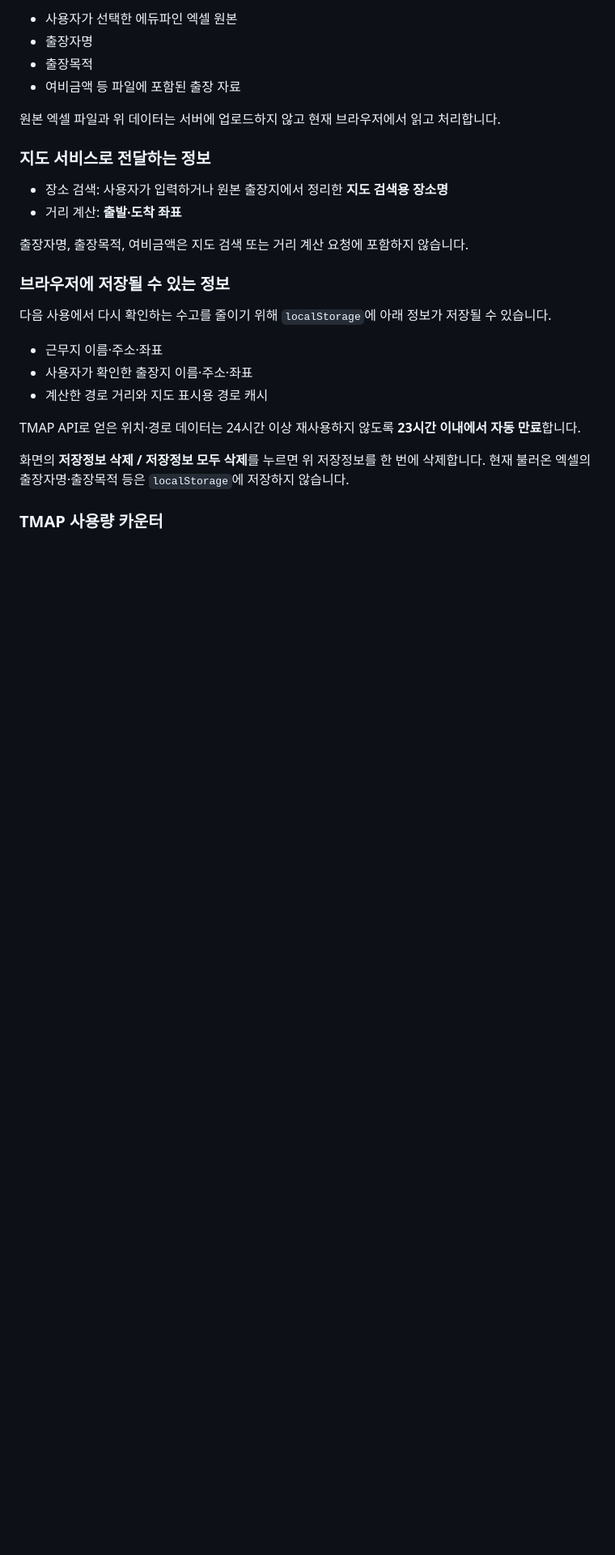
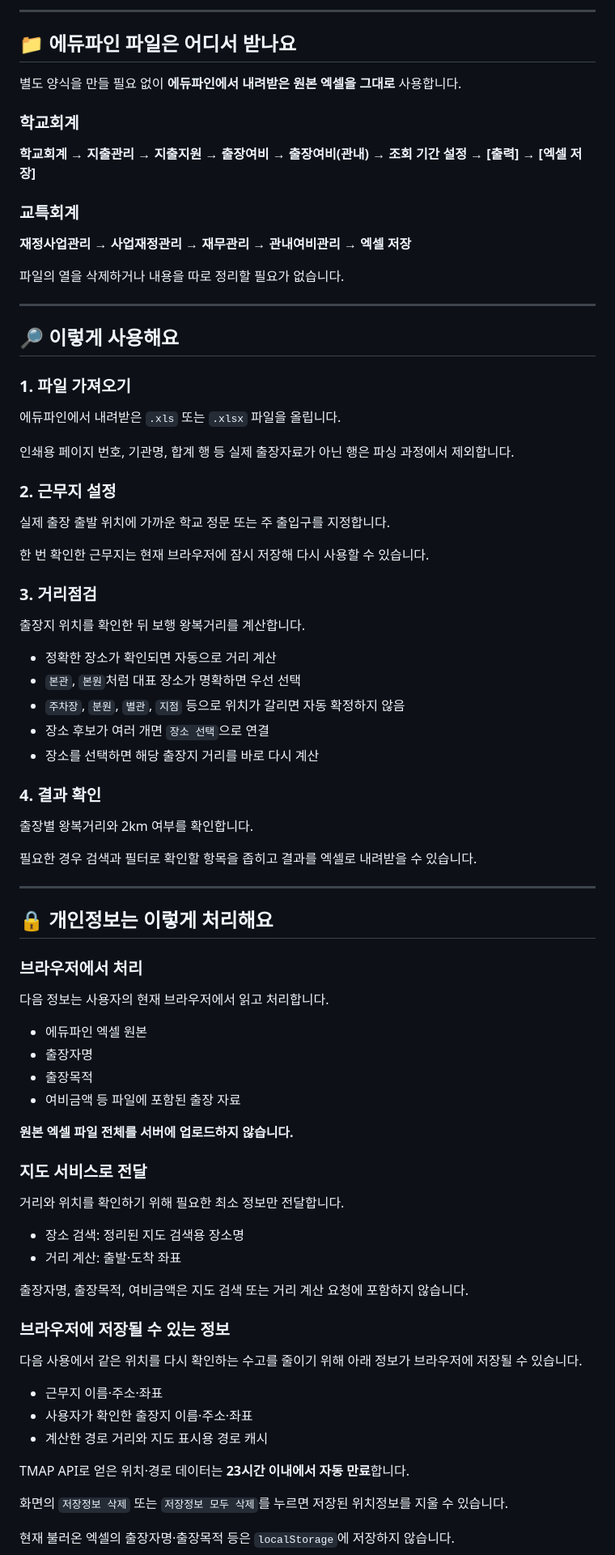
Before and after one commit to sen-vip/inside-travel-kockgum, a Markdown page: README.md, the part around one of its changes. Shown at 81% size. Rendered like a GitHub page; blank space fills up the shorter version.

```diff
--- a/README.md
+++ b/README.md
@@ -109,29 +30,87 @@
 
-- 사용자가 선택한 에듀파인 엑셀 원본
+---
+
+## 📁 에듀파인 파일은 어디서 받나요
+
+별도 양식을 만들 필요 없이 **에듀파인에서 내려받은 원본 엑셀을 그대로** 사용합니다.
+
+### 학교회계
+
+**학교회계 → 지출관리 → 지출지원 → 출장여비 → 출장여비(관내) → 조회 기간 설정 → [출력] → [엑셀 저장]**
+
+### 교특회계
+
+**재정사업관리 → 사업재정관리 → 재무관리 → 관내여비관리 → 엑셀 저장**
+
+파일의 열을 삭제하거나 내용을 따로 정리할 필요가 없습니다.
+
+---
+
+## 🔎 이렇게 사용해요
+
+### 1. 파일 가져오기
+
+에듀파인에서 내려받은 `.xls` 또는 `.xlsx` 파일을 올립니다.
+
+인쇄용 페이지 번호, 기관명, 합계 행 등 실제 출장자료가 아닌 행은 파싱 과정에서 제외합니다.
+
+### 2. 근무지 설정
+
+실제 출장 출발 위치에 가까운 학교 정문 또는 주 출입구를 지정합니다.
+
+한 번 확인한 근무지는 현재 브라우저에 잠시 저장해 다시 사용할 수 있습니다.
+
+### 3. 거리점검
+
+출장지 위치를 확인한 뒤 보행 왕복거리를 계산합니다.
+
+- 정확한 장소가 확인되면 자동으로 거리 계산
+- `본관`, `본원`처럼 대표 장소가 명확하면 우선 선택
+- `주차장`, `분원`, `별관`, `지점` 등으로 위치가 갈리면 자동 확정하지 않음
+- 장소 후보가 여러 개면 `장소 선택`으로 연결
+- 장소를 선택하면 해당 출장지 거리를 바로 다시 계산
+
+### 4. 결과 확인
+
+출장별 왕복거리와 2km 여부를 확인합니다.
+
+필요한 경우 검색과 필터로 확인할 항목을 좁히고 결과를 엑셀로 내려받을 수 있습니다.
+
+---
+
+## 🔒 개인정보는 이렇게 처리해요
+
+### 브라우저에서 처리
+
+다음 정보는 사용자의 현재 브라우저에서 읽고 처리합니다.
+
+- 에듀파인 엑셀 원본
 - 출장자명
 - 출장목적
 - 여비금액 등 파일에 포함된 출장 자료
 
-원본 엑셀 파일과 위 데이터는 서버에 업로드하지 않고 현재 브라우저에서 읽고 처리합니다.
+**원본 엑셀 파일 전체를 서버에 업로드하지 않습니다.**
 
-### 지도 서비스로 전달하는 정보
+### 지도 서비스로 전달
 
-- 장소 검색: 사용자가 입력하거나 원본 출장지에서 정리한 **지도 검색용 장소명**
-- 거리 계산: **출발·도착 좌표**
+거리와 위치를 확인하기 위해 필요한 최소 정보만 전달합니다.
+
+- 장소 검색: 정리된 지도 검색용 장소명
+- 거리 계산: 출발·도착 좌표
 
 출장자명, 출장목적, 여비금액은 지도 검색 또는 거리 계산 요청에 포함하지 않습니다.
 
 ### 브라우저에 저장될 수 있는 정보
 
-다음 사용에서 다시 확인하는 수고를 줄이기 위해 `localStorage`에 아래 정보가 저장될 수 있습니다.
+다음 사용에서 같은 위치를 다시 확인하는 수고를 줄이기 위해 아래 정보가 브라우저에 저장될 수 있습니다.
 
 - 근무지 이름·주소·좌표
 - 사용자가 확인한 출장지 이름·주소·좌표
 - 계산한 경로 거리와 지도 표시용 경로 캐시
 
-TMAP API로 얻은 위치·경로 데이터는 24시간 이상 재사용하지 않도록 **23시간 이내에서 자동 만료**합니다.
+TMAP API로 얻은 위치·경로 데이터는 **23시간 이내에서 자동 만료**합니다.
 
-화면의 **저장정보 삭제 / 저장정보 모두 삭제**를 누르면 위 저장정보를 한 번에 삭제합니다. 현재 불러온 엑셀의 출장자명·출장목적 등은 `localStorage`에 저장하지 않습니다.
+화면의 `저장정보 삭제` 또는 `저장정보 모두 삭제`를 누르면 저장된 위치정보를 지울 수 있습니다.
 
-### TMAP 사용량 카운터
+현재 불러온 엑셀의 출장자명·출장목적 등은 `localStorage`에 저장하지 않습니다.
 
```
Also changed, not shown: other parts of README.md (+148 -128 lines).
